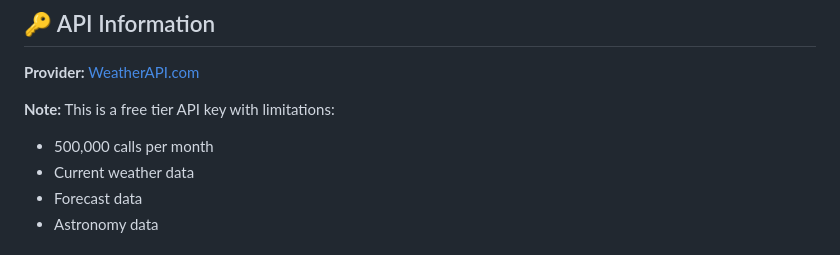
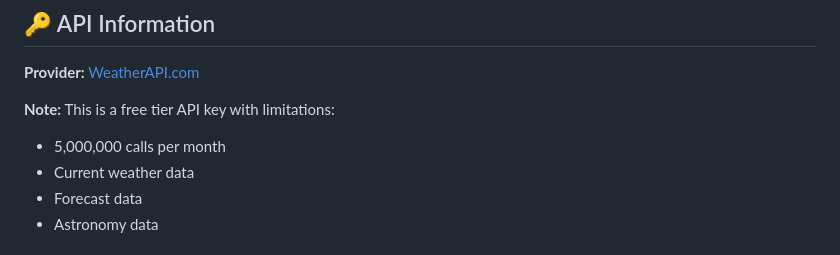
Before and after one commit to RohitGarudkar/weather-app, a Markdown page: README.md, the part around the change. Rendered like a GitHub page.

```diff
--- a/README.md
+++ b/README.md
@@ -105,7 +105,7 @@ If you want to hide the API key for production:
 **Provider:** [WeatherAPI.com](https://www.weatherapi.com/)
 
 **Note:** This is a free tier API key with limitations:
-- 500,000 calls per month
+- 5,000,000 calls per month
 - Current weather data
 - Forecast data
 - Astronomy data
```
